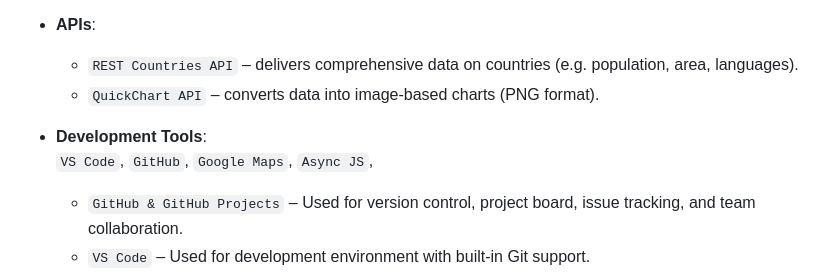
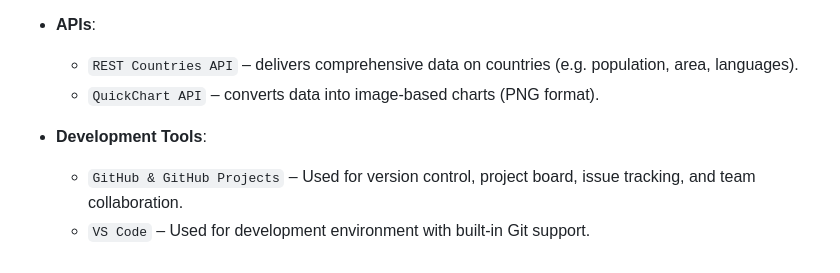
Before and after one commit to UniversityOfDundee-Computing/cw2-web-application-development-project-3-musketeers, a Markdown page: README.md, the part around the change. Drawn GitHub-style.

```diff
--- a/README.md
+++ b/README.md
@@ -40,8 +40,6 @@
   - `QuickChart API` – converts data into image-based charts (PNG format).
 
 - **Development Tools**:
-  `VS Code`, `GitHub`, `Google Maps`, `Async JS`,
-
   - `GitHub & GitHub Projects` – Used for version control, project board, issue tracking, and team collaboration.
   - `VS Code` – Used for development environment with built-in Git support.
   - `Async JavaScript` – Enables asynchronous API requests and smooth UI updates without blocking the page.
```
